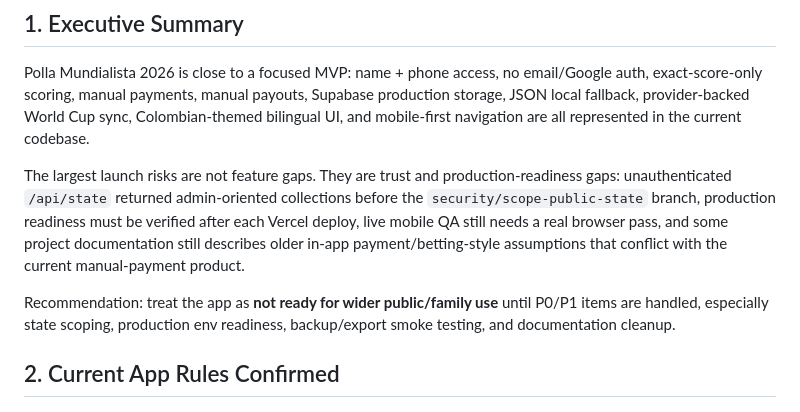
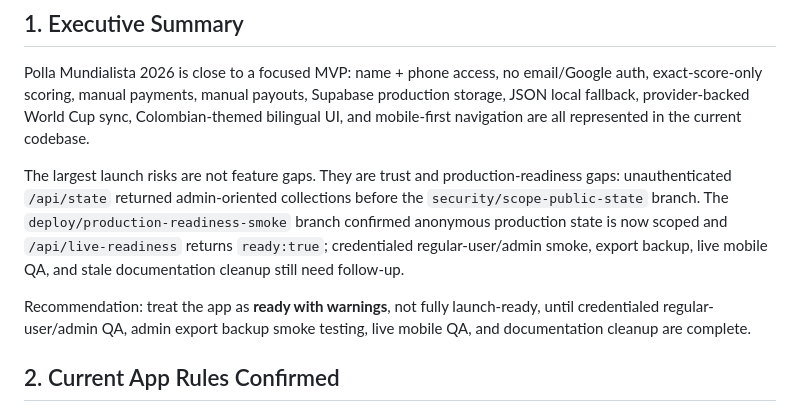
Before and after one commit to Melaza6/PollaMundialista, a Markdown page: docs/ALL_AGENTS_APP_REVIEW.md, the part around the change. Rendered like a GitHub page.

Commit message:
Document production readiness smoke check

```diff
--- a/docs/ALL_AGENTS_APP_REVIEW.md
+++ b/docs/ALL_AGENTS_APP_REVIEW.md
@@ -8,9 +8,9 @@ Scope: documentation-only multi-agent audit. No production app behavior was chan
 
 Polla Mundialista 2026 is close to a focused MVP: name + phone access, no email/Google auth, exact-score-only scoring, manual payments, manual payouts, Supabase production storage, JSON local fallback, provider-backed World Cup sync, Colombian-themed bilingual UI, and mobile-first navigation are all represented in the current codebase.
 
-The largest launch risks are not feature gaps. They are trust and production-readiness gaps: unauthenticated `/api/state` returned admin-oriented collections before the `security/scope-public-state` branch, production readiness must be verified after each Vercel deploy, live mobile QA still needs a real browser pass, and some project documentation still describes older in-app payment/betting-style assumptions that conflict with the current manual-payment product.
+The largest launch risks are not feature gaps. They are trust and production-readiness gaps: unauthenticated `/api/state` returned admin-oriented collections before the `security/scope-public-state` branch. The `deploy/production-readiness-smoke` branch confirmed anonymous production state is now scoped and `/api/live-readiness` returns `ready:true`; credentialed regular-user/admin smoke, export backup, live mobile QA, and stale documentation cleanup still need follow-up.
 
-Recommendation: treat the app as **not ready for wider public/family use** until P0/P1 items are handled, especially state scoping, production env readiness, backup/export smoke testing, and documentation cleanup.
+Recommendation: treat the app as **ready with warnings**, not fully launch-ready, until credentialed regular-user/admin QA, admin export backup smoke testing, live mobile QA, and documentation cleanup are complete.
 
 ## 2. Current App Rules Confirmed
 
```
Also changed, not shown: docs/AGENT_HANDOFF.md (+52 -0 lines), docs/PRODUCTION_READINESS_SMOKE.md (added, +127 -0 lines).
